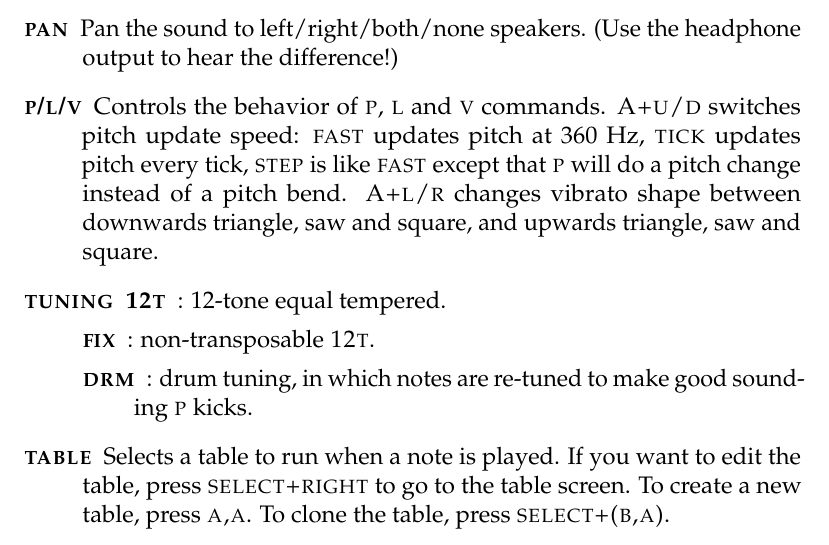
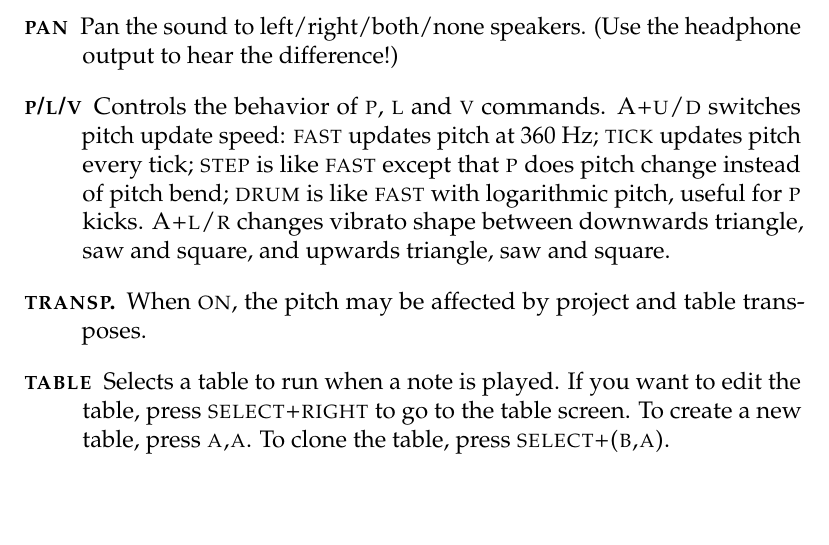
Before and after one commit to jkotlinski/lsdj-doc, a LaTeX thesis (lsdj-manual.tex, which reads screens.tex): part of page 21 of 76, cut so that both start at the same text, the shorter picture padded with empty space. Compiled offline with pdfLaTeX.

Commit message:
update docs about tuning/plv/transp.

```diff
--- a/screens.tex
+++ b/screens.tex
@@ -184,13 +184,8 @@ These parameters are used in most instrument types.
 	\item[\textsc{type}] Use this to specify the instrument type.
 	\item[\textsc{length}] Change the sound length.
 	\item[\textsc{pan}] Pan the sound to left/right/both/none speakers. (Use the headphone output to hear the difference!)
-    \item[\textsc{p/l/v}] Controls the behavior of \textsc{p}, \textsc{l} and \textsc{v} commands. \textsc{A+u/d} switches pitch update speed: \textsc{fast} updates pitch at 360 Hz, \textsc{tick} updates pitch every tick, \textsc{step} is like \textsc{fast} except that \textsc{p} will do a pitch change instead of a pitch bend. \textsc{A+l/r} changes vibrato shape between downwards triangle, saw and square, and upwards triangle, saw and square.
-    \item[\textsc{tuning}]
-        \begin{description}
-            \item[\textsc{12t}]: 12-tone equal tempered.
-            \item[\textsc{fix}]: non-transposable \textsc{12t}.
-            \item[\textsc{drm}]: drum tuning, in which notes are re-tuned to make good sounding \textsc{p} kicks.
-        \end{description}
+    \item[\textsc{p/l/v}] Controls the behavior of \textsc{p}, \textsc{l} and \textsc{v} commands. \textsc{A+u/d} switches pitch update speed: \textsc{fast} updates pitch at 360 Hz; \textsc{tick} updates pitch every tick; \textsc{step} is like \textsc{fast} except that \textsc{p} does pitch change instead of pitch bend; \textsc{drum} is like \textsc{fast} with logarithmic pitch, useful for \textsc{p} kicks. \textsc{A+l/r} changes vibrato shape between downwards triangle, saw and square, and upwards triangle, saw and square.
+    \item[\textsc{transp.}] When \textsc{on}, the pitch may be affected by project and table transposes.
     \item[\textsc{table}] Selects a table to run when a note is played. If you want to edit the table, press \textsc{select+right} to go to the table screen. To create a new table, press \textsc{a,a}. To clone the table, press \textsc{select+(b,a)}.
 	\item[\textsc{automate}] This option extends the table functionality. When automation is activated, Little Sound Dj advances through the tables by one step for each time the instrument is triggered.
 \end{description}
```
